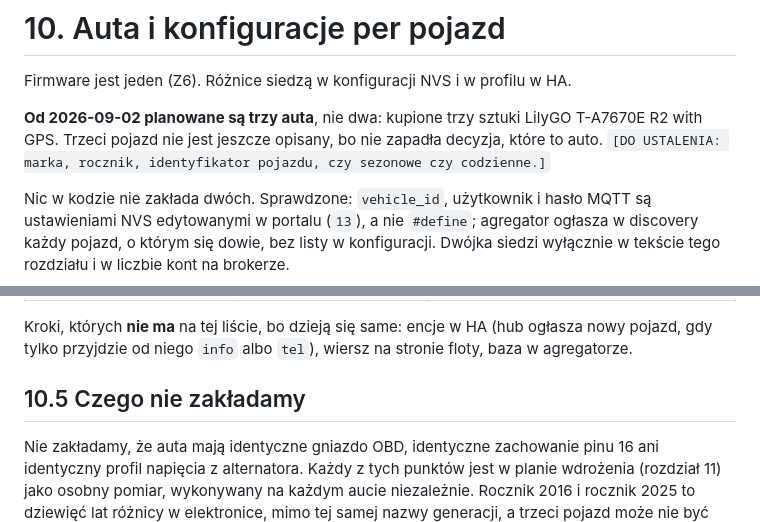
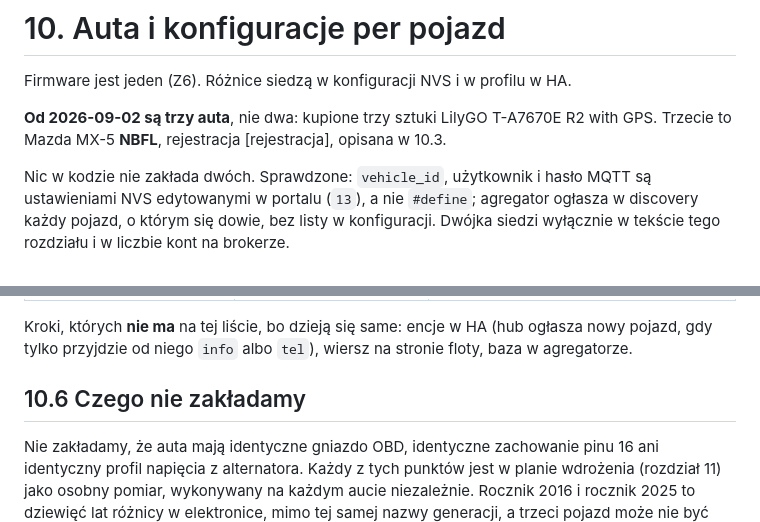
Before and after one commit to jrx-code/car-tracker, a Markdown page: docs/10-pojazdy.md, 2 parts joined by grey strips. Drawn GitHub-style.

```diff
--- a/docs/10-pojazdy.md
+++ b/docs/10-pojazdy.md
@@ -2,10 +2,9 @@
 
 Firmware jest jeden (Z6). Różnice siedzą w konfiguracji NVS i w profilu w HA.
 
-**Od 2026-09-02 planowane są trzy auta**, nie dwa: kupione trzy sztuki
-LilyGO T-A7670E R2 with GPS. Trzeci pojazd nie jest jeszcze opisany, bo nie
-zapadła decyzja, które to auto. `[DO USTALENIA: marka, rocznik, identyfikator
-pojazdu, czy sezonowe czy codzienne.]`
+**Od 2026-09-02 są trzy auta**, nie dwa: kupione trzy sztuki
+LilyGO T-A7670E R2 with GPS. Trzecie to Mazda MX-5 **NBFL**, rejestracja
+[rejestracja], opisana w 10.3.
 
 Nic w kodzie nie zakłada dwóch. Sprawdzone: `vehicle_id`, użytkownik i hasło
 MQTT są ustawieniami NVS edytowanymi w portalu (`13`), a nie `#define`;
@@ -77,7 +126,7 @@ Kroki, których **nie ma** na tej liście, bo dzieją się same: encje w HA (hub
 ogłasza nowy pojazd, gdy tylko przyjdzie od niego `info` albo `tel`), wiersz na
 stronie floty, baza w agregatorze.
 
-## 10.5 Czego nie zakładamy
+## 10.6 Czego nie zakładamy
 
 Nie zakładamy, że auta mają identyczne gniazdo OBD, identyczne zachowanie pinu 16
 ani identyczny profil napięcia z alternatora. Każdy z tych punktów jest w planie wdrożenia
```
Also changed, not shown: other parts of docs/10-pojazdy.md (+59 -9 lines), docs/06-can-obd.md (+8 -0 lines).
